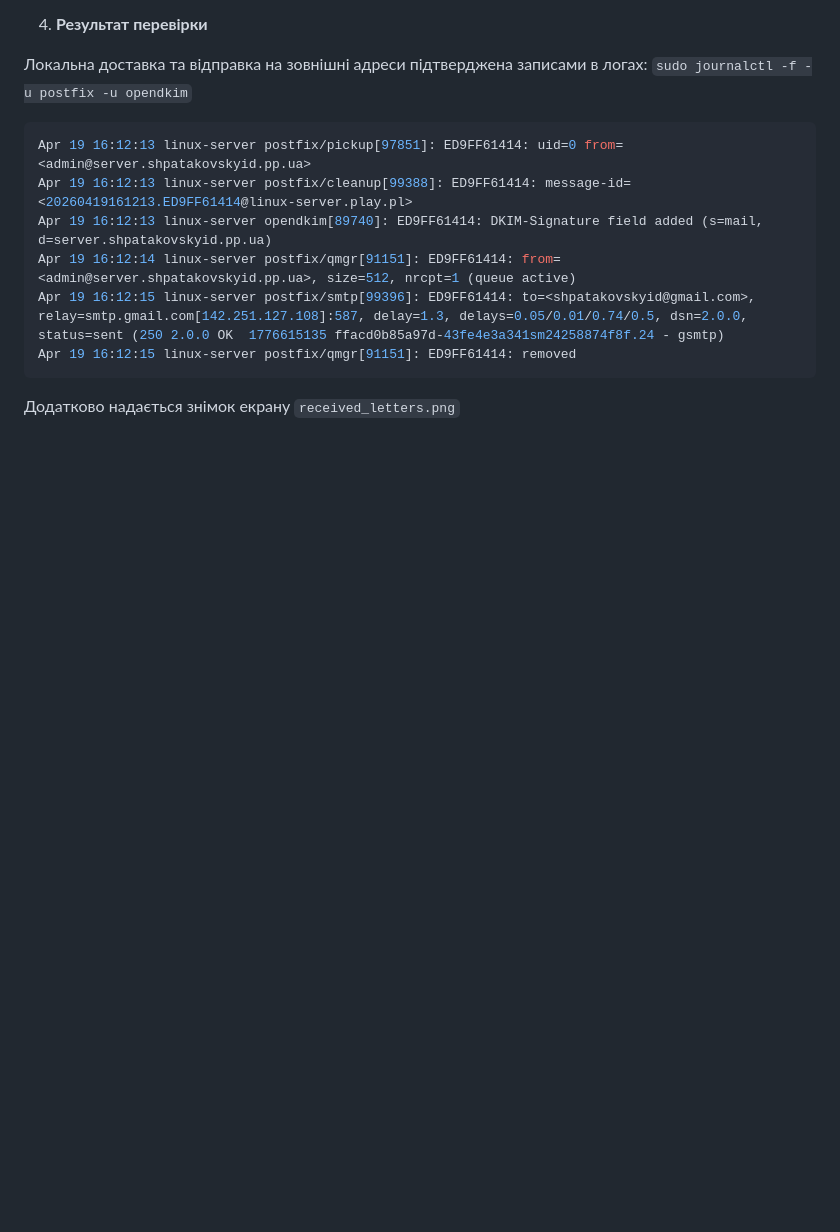
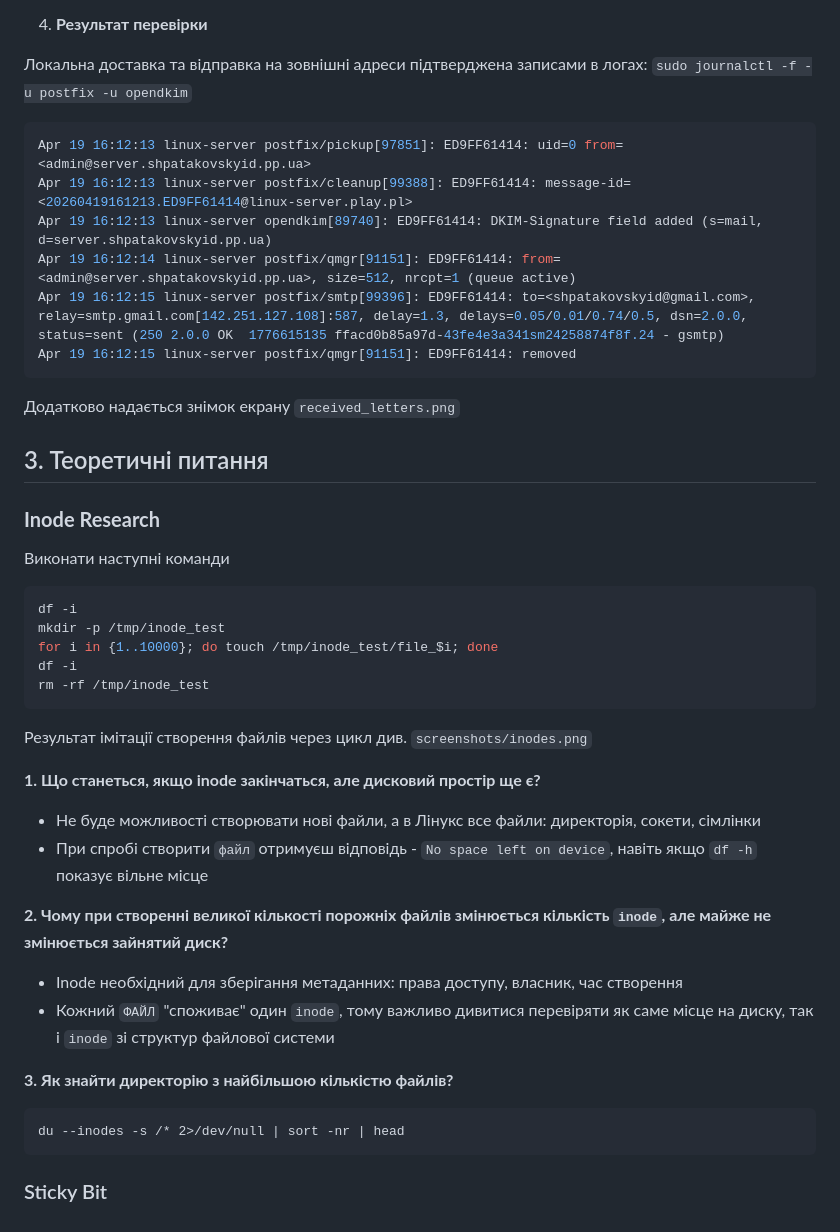
Before and after one commit to distefano119ua/itoutposts, a Markdown page: INT26-6/README.md, the part around the change. Rendered like a GitHub page; blank space fills up the shorter version.

Commit message:
update readme.md and working on theorems

````diff
--- a/INT26-6/README.md
+++ b/INT26-6/README.md
@@ -208,3 +208,34 @@ Apr 19 16:12:15 linux-server postfix/smtp[99396]: ED9FF61414: to=<shpatakovskyid
 Apr 19 16:12:15 linux-server postfix/qmgr[91151]: ED9FF61414: removed
 ```
 Додатково надається знімок екрану `received_letters.png`
+
+## 3. Теоретичні питання
+
+### **Inode Research**
+
+Виконати наступні команди
+```bash
+df -i
+mkdir -p /tmp/inode_test
+for i in {1..10000}; do touch /tmp/inode_test/file_$i; done
+df -i
+rm -rf /tmp/inode_test
+```
+
+Результат імітації створення файлів через цикл див. `screenshots/inodes.png`
+
+**1. Що станеться, якщо inode закінчаться, але дисковий простір ще є?**
+- Не буде можливості створювати нові файли, а в Лінукс все файли: директорія, сокети, сімлінки
+- При спробі створити `файл` отримуєш відповідь - `No space left on device`, навіть якщо `df -h` показує вільне місце
+
+**2. Чому при створенні великої кількості порожніх файлів змінюється кількість `inode`, але майже не змінюється зайнятий диск?**
+- Inode необхідний для зберігання метаданних: права доступу, власник, час створення
+- Кожний `ФАЙЛ` "споживає" один `inode`, тому важливо дивитися перевіряти як саме місце на диску, так і `inode` зі структур файлової системи
+
+**3. Як знайти директорію з найбільшою кількістю файлів?**
+```text
+du --inodes -s /* 2>/dev/null | sort -nr | head
+```
+
+
+### Sticky Bit
````
Also changed, not shown: INT26-6/screenshots/inodes.png (added), INT26-6/screenshots/sticky-bit.png (added).
